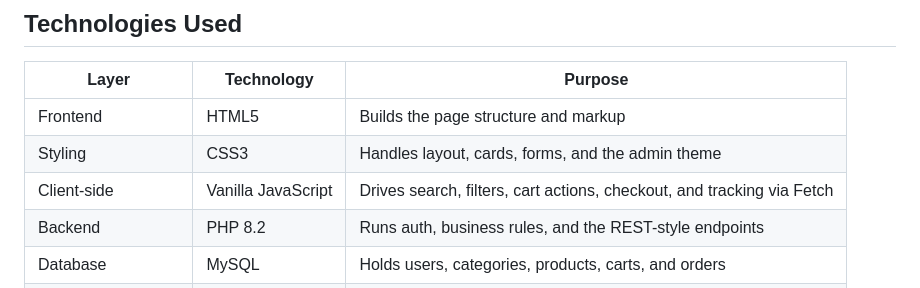
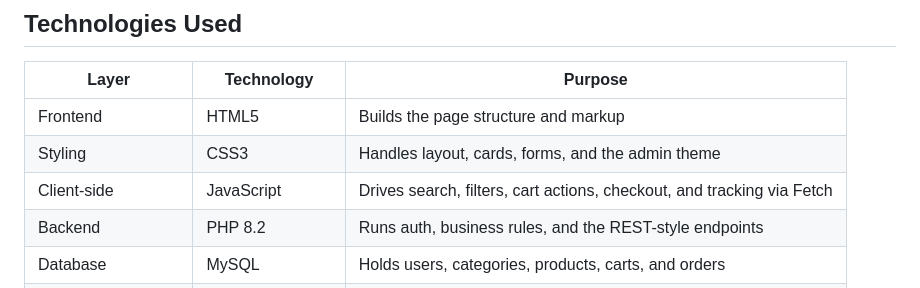
Before and after one commit to Abdulla3037/FreshHut-Grocery-Store, a Markdown page: README.md, the part around one of its changes. Rendered like a GitHub page.

```diff
--- a/README.md
+++ b/README.md
@@ -70,7 +68,7 @@
 |---|---|---|
 | Frontend | HTML5 | Builds the page structure and markup |
 | Styling | CSS3 | Handles layout, cards, forms, and the admin theme |
-| Client-side | Vanilla JavaScript | Drives search, filters, cart actions, checkout, and tracking via Fetch |
+| Client-side | JavaScript | Drives search, filters, cart actions, checkout, and tracking via Fetch |
 | Backend | PHP 8.2 | Runs auth, business rules, and the REST-style endpoints |
 | Database | MySQL | Holds users, categories, products, carts, and orders |
 | API Communication | Fetch API / JSON | Links the browser to the PHP backend |
```
Also changed, not shown: other parts of README.md (+0 -2 lines).
